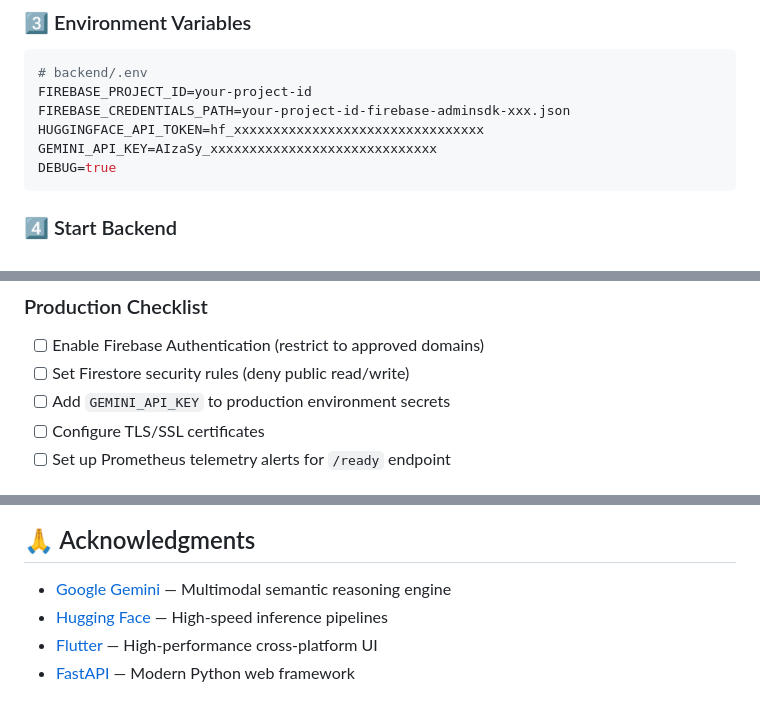
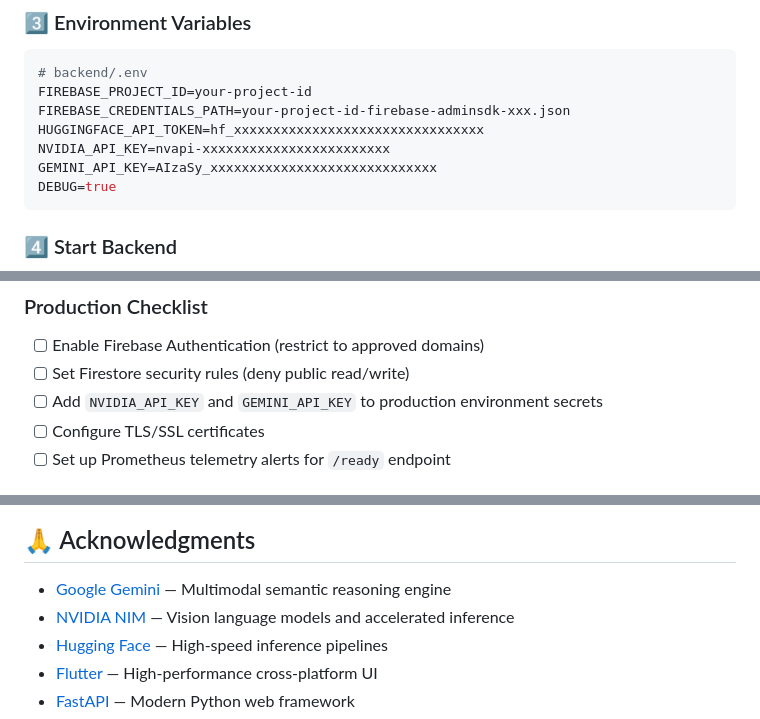
Before and after one commit to kushagra7-hack/deepfake-auth-hack2skill, a Markdown page: README.md, 3 parts joined by grey strips. GitHub-like rendering.

````diff
--- a/README.md
+++ b/README.md
@@ -112,6 +114,7 @@ cd deepfake-auth-hack2skill
 FIREBASE_PROJECT_ID=your-project-id
 FIREBASE_CREDENTIALS_PATH=your-project-id-firebase-adminsdk-xxx.json
 HUGGINGFACE_API_TOKEN=hf_xxxxxxxxxxxxxxxxxxxxxxxxxxxxxxxx
+NVIDIA_API_KEY=nvapi-xxxxxxxxxxxxxxxxxxxxxxxx
 GEMINI_API_KEY=AIzaSy_xxxxxxxxxxxxxxxxxxxxxxxxxxxxx
 DEBUG=true
 ```
@@ -214,7 +217,7 @@ curl -X POST http://localhost:8000/api/scan \
 ### Production Checklist
 - [ ] Enable Firebase Authentication (restrict to approved domains)
 - [ ] Set Firestore security rules (deny public read/write)
-- [ ] Add `GEMINI_API_KEY` to production environment secrets
+- [ ] Add `NVIDIA_API_KEY` and `GEMINI_API_KEY` to production environment secrets
 - [ ] Configure TLS/SSL certificates
 - [ ] Set up Prometheus telemetry alerts for `/ready` endpoint
 
@@ -245,6 +248,7 @@ docker run -d -p 8000:8000 --env-file backend/.env nexus-gateway-backend
 ## 🙏 Acknowledgments
 
 - [Google Gemini](https://deepmind.google/technologies/gemini/) — Multimodal semantic reasoning engine
+- [NVIDIA NIM](https://www.nvidia.com/en-us/ai/) — Vision language models and accelerated inference
 - [Hugging Face](https://huggingface.co) — High-speed inference pipelines
 - [Flutter](https://flutter.dev) — High-performance cross-platform UI
 - [FastAPI](https://fastapi.tiangular.com) — Modern Python web framework
````
Also changed, not shown: other parts of README.md (+9 -7 lines).
